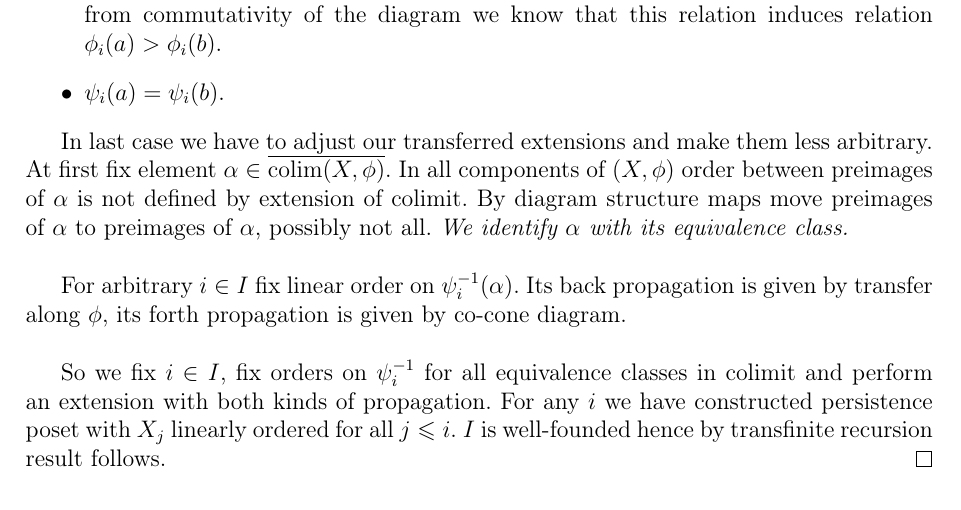
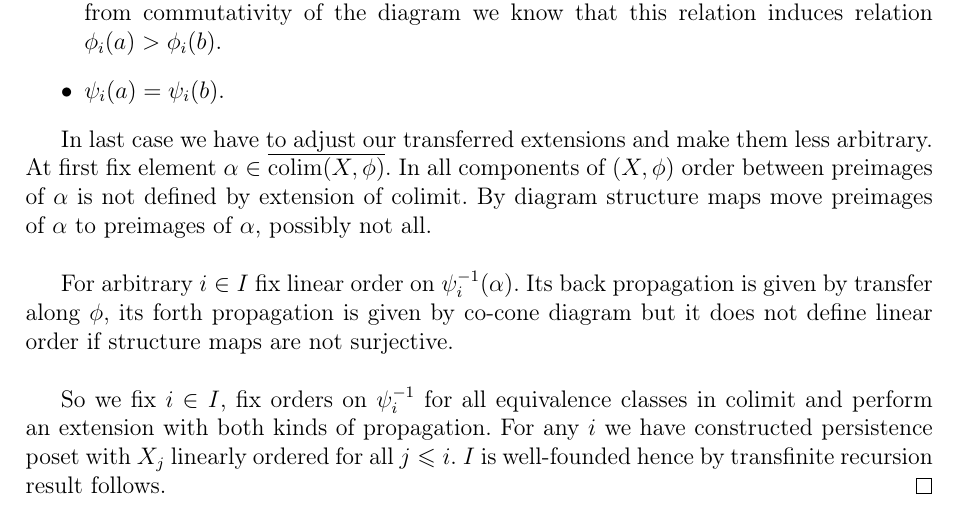
Before and after one commit to viviag/Approx_Quillen_McCord, a LaTeX document (main.tex, which reads main/lang/orders.tex): part of page 11 of 16, cut so that both start at the same text. Compiled offline with pdfLaTeX.

Commit message:
Minor fixes

```diff
--- a/main/lang/orders.tex
+++ b/main/lang/orders.tex
@@ -53,9 +53,9 @@ This corollary is strong enough to be used in a proof of the target theorem. Pro
     \item $\psi_i(a) = \psi_i(b)$.
   \end{itemize}
 
-  In last case we have to adjust our transferred extensions and make them less arbitrary. At first fix element $\alpha \in \overline{\operatorname{colim}(X, \phi)}$. In all components of $(X,\phi)$ order between preimages of $\alpha$ is not defined by extension of colimit. By diagram structure maps move preimages of $\alpha$ to preimages of $\alpha$, possibly not all. \textit{We identify $\alpha$ with its equivalence class.}\\
+  In last case we have to adjust our transferred extensions and make them less arbitrary. At first fix element $\alpha \in \overline{\operatorname{colim}(X, \phi)}$. In all components of $(X,\phi)$ order between preimages of $\alpha$ is not defined by extension of colimit. By diagram structure maps move preimages of $\alpha$ to preimages of $\alpha$, possibly not all.\\
 
-  For arbitrary $i \in I$ fix linear order on $\psi_i^{-1}(\alpha)$. Its back propagation is given by transfer along $\phi$, its forth propagation is given by co-cone diagram.\\
+  For arbitrary $i \in I$ fix linear order on $\psi_i^{-1}(\alpha)$. Its back propagation is given by transfer along $\phi$, its forth propagation is given by co-cone diagram but it does not define linear order if structure maps are not surjective.\\
 
   % Should be discussed.
   So we fix $i \in I$, fix orders on $\psi_i^{-1}$ for all equivalence classes in colimit and perform an extension with both kinds of propagation. For any $i$ we have constructed persistence poset with $X_j$ linearly ordered for all $j \leq i$. $I$ is well-founded hence by transfinite recursion result follows.
```
Also changed, not shown: main.pdf.
